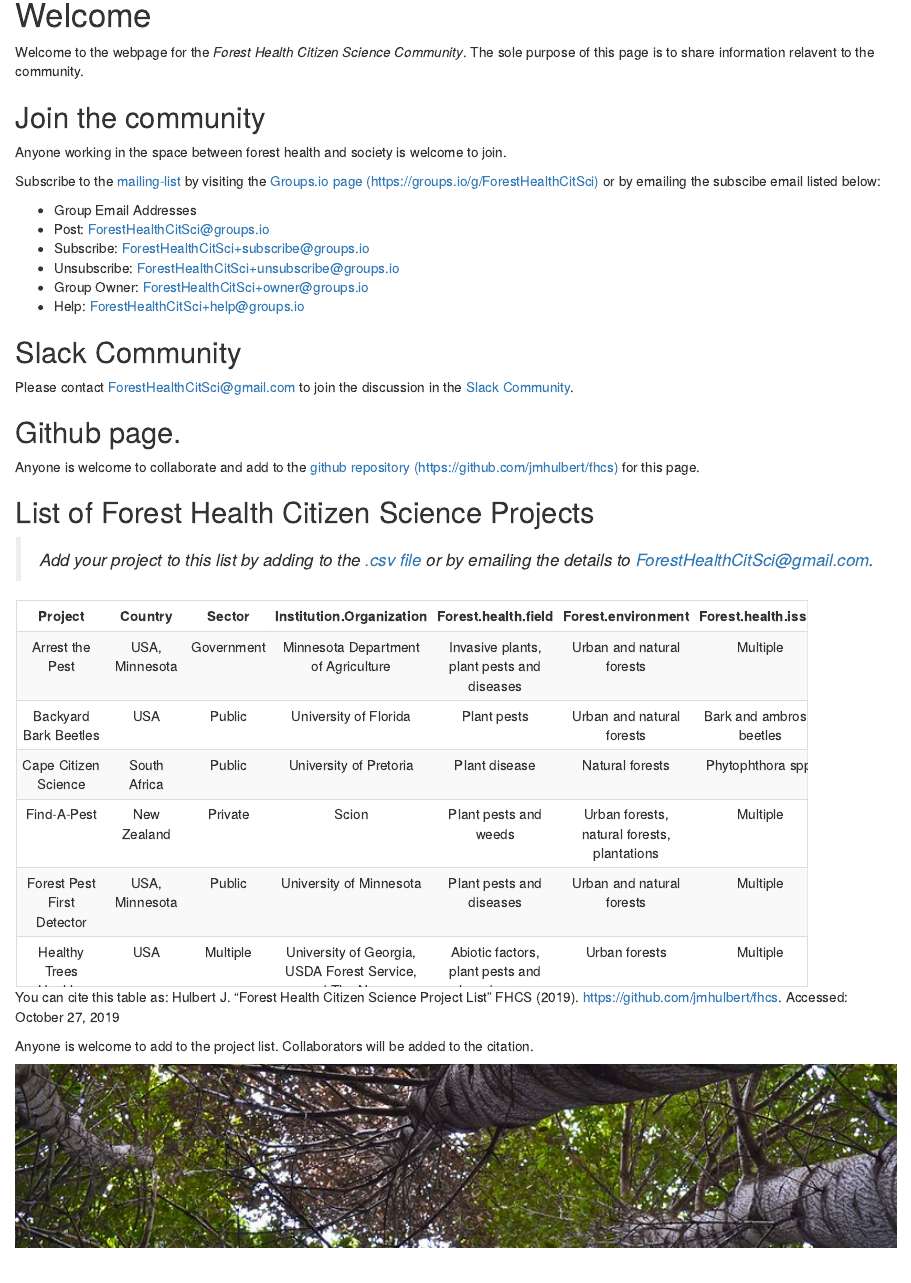
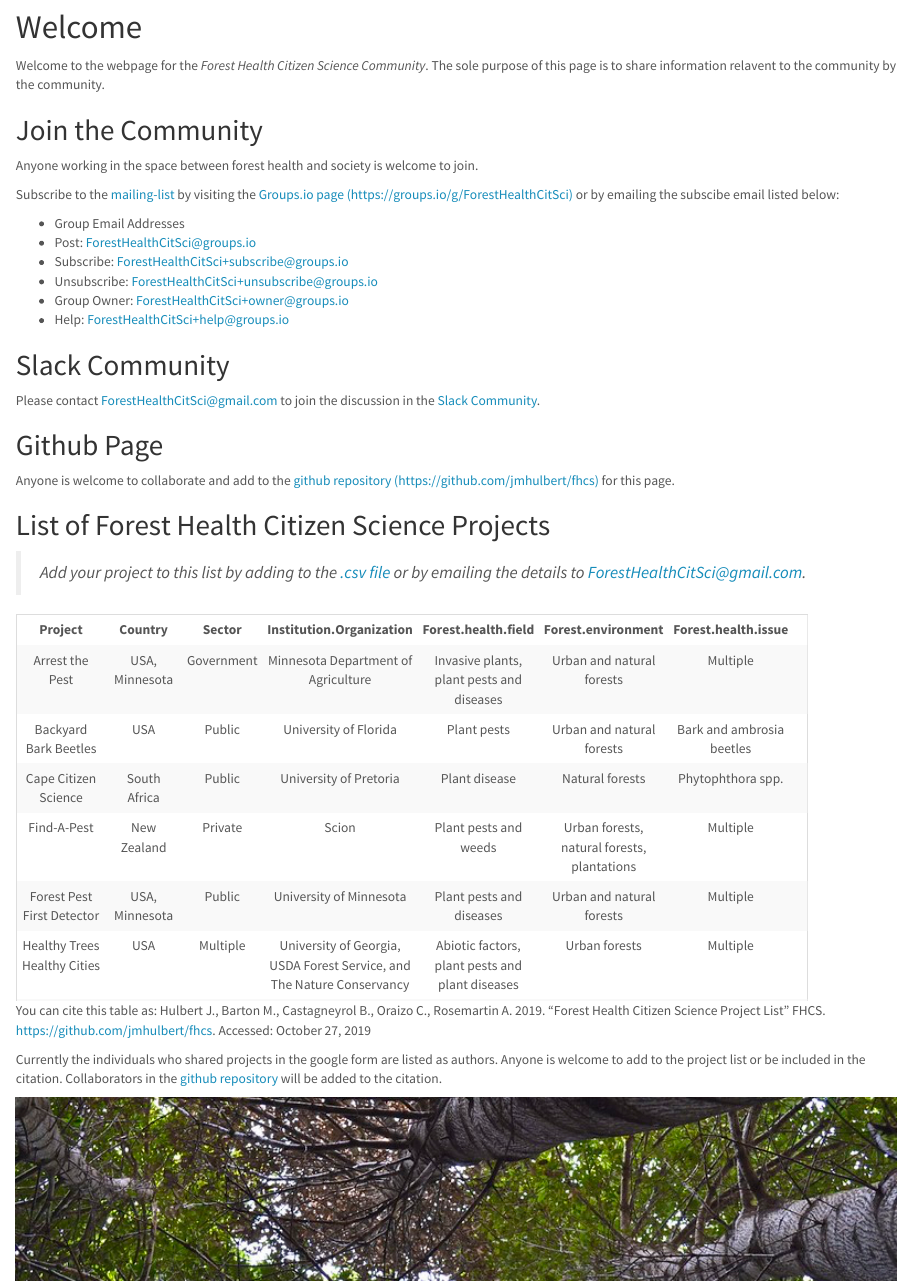
Before and after one commit to jmhulbert/fhcs, an R Markdown document (index.Rmd): the page in a window 1100 px wide, from 260 px down before the commit and from 250 px down after it, so that both start at the same text. The pictures show the output file index.html that the author committed with the source, opened offline.

Commit message:
Added authors to citation.

````diff
--- a/index.Rmd
+++ b/index.Rmd
@@ -1,6 +1,8 @@
 ---
 title: "Forest Health Citizen Science Community"
-output: html_document
+output:
+  html_document:
+    theme: lumen
 ---
 
 <head>
@@ -29,9 +31,9 @@ library(kableExtra)
 
 # Welcome
 
-Welcome to the webpage for the *Forest Health Citizen Science Community*. The sole purpose of this page is to share information relavent to the community.
+Welcome to the webpage for the *Forest Health Citizen Science Community*. The sole purpose of this page is to share information relavent to the community by the community.
 
-## Join the community
+## Join the Community
 
 Anyone working in the space between forest health and society is welcome to join.
 
@@ -48,7 +50,7 @@ Subscribe to the [mailing-list](https://groups.io/foresthealthcitsci) by visitin
 
 Please contact <ForestHealthCitSci@gmail.com> to join the discussion in the [Slack Community](https://foresthealthcitsci.slack.com).
 
-## Github page.
+## Github Page
 Anyone is welcome to collaborate and add to the [github repository (https://github.com/jmhulbert/fhcs)](https://github.com/jmhulbert/fhcs) for this page.
 
 ## List of Forest Health Citizen Science Projects
@@ -57,11 +59,11 @@ Anyone is welcome to collaborate and add to the [github repository (https://gith
 
 ```{r echo=FALSE}
 ProjectList <- read.csv("./files/data/ProjectList.csv")
-kable(ProjectList,align="c") %>% kable_styling(bootstrap_options = c("striped", "hover", "condensed", "responsive",full_width=F)) %>% scroll_box(width = "90%", height = "400px")
+kable(ProjectList,align="c") %>% kable_styling(c("striped", "hover", "condensed", "responsive",full_width=F)) %>% scroll_box(width = "90%", height = "400px")
 ```
 
-You can cite this table as: Hulbert J. “Forest Health Citizen Science Project List” FHCS (`r format(Sys.Date(), "%Y")`). https://github.com/jmhulbert/fhcs. Accessed: `r format(Sys.Date(), "%B %e, %Y")`
+You can cite this table as: Hulbert J., Barton M., Castagneyrol B., Oraizo C.,  Rosemartin A. `r format(Sys.Date(), "%Y")`. “Forest Health Citizen Science Project List” FHCS. https://github.com/jmhulbert/fhcs. Accessed: `r format(Sys.Date(), "%B %e, %Y")`
 
-Anyone is welcome to add to the project list. Collaborators will be added to the citation.
+Currently the individuals who shared projects in the google form are listed as authors. Anyone is welcome to add to the project list or be included in the citation. Collaborators in the [github repository](https://github.com/jmhulbert/fhcs) will be added to the citation.
 
 ![](files/images/sudden_oak_death_footer_image.jpg){width=100%}
````
Also changed, not shown: index.html, 1 other file.
